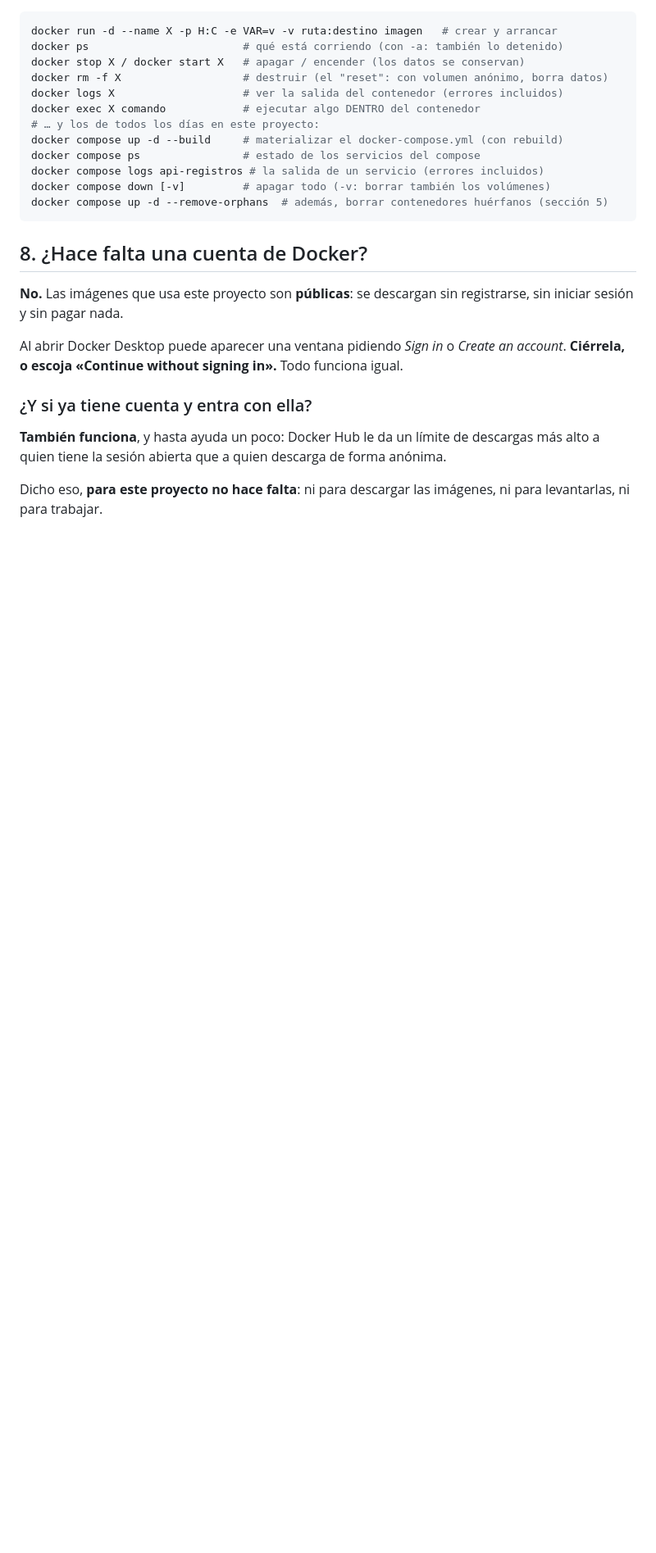
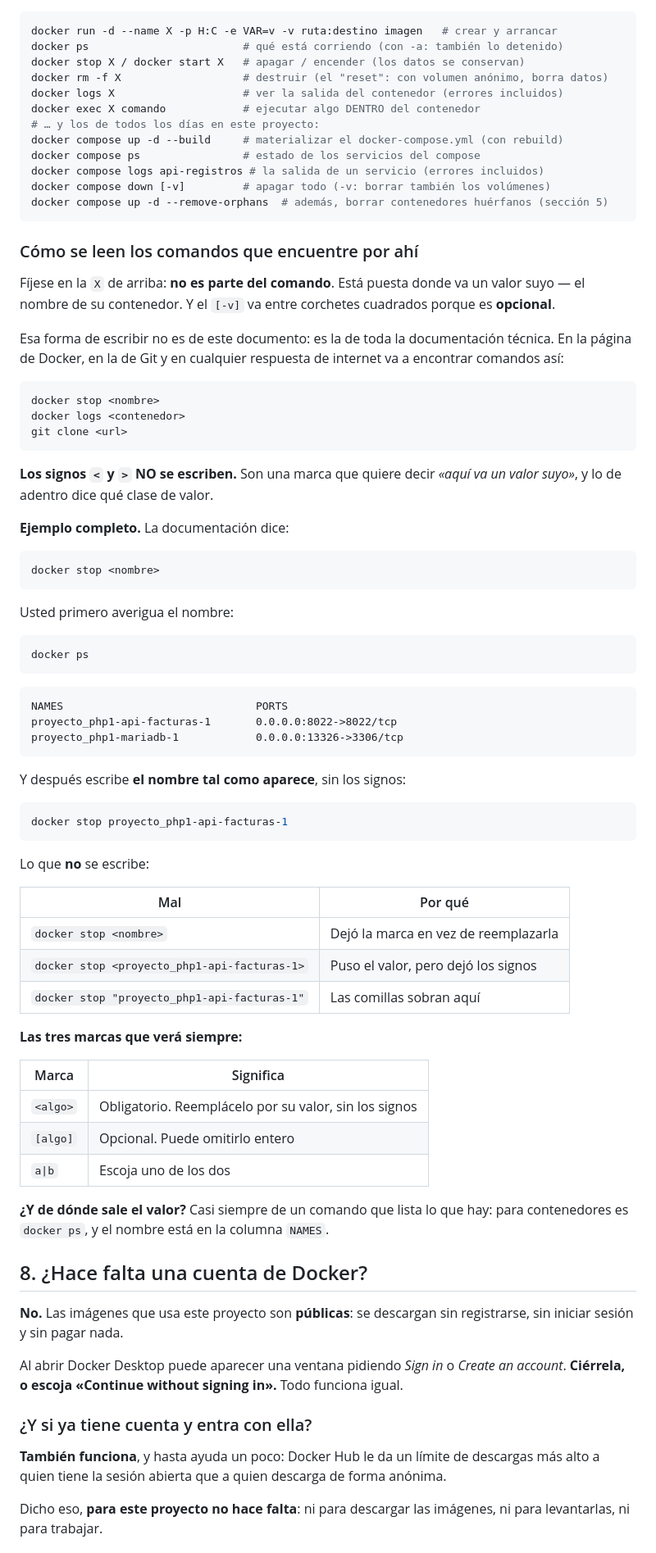
Before and after one commit to ccastro2050/proyecto_paradigmas_gestion_profesoral1, a Markdown page: docs/CONCEPTOS_DOCKER.md, the part around the change. Shown at 82% size. Rendered like a GitHub page; blank space fills up the shorter version.

Commit message:
Enseñar a leer <algo>, [opcional] y la X de los comandos
Evitar esa notación en nuestros documentos no le sirve al estudiante cuando
abre la página de Docker o una respuesta de internet, donde está en todas
partes. Lo que hace falta es saber leerla.

Va justo debajo del pastel de comandos, que ya usaba X y [-v] sin
explicarlos, y con un ejemplo completo: docker ps, de qué columna se saca el
nombre, y las tres formas de escribirlo mal.

````diff
--- a/docs/CONCEPTOS_DOCKER.md
+++ b/docs/CONCEPTOS_DOCKER.md
@@ -268,6 +268,70 @@ docker compose down [-v]         # apagar todo (-v: borrar también los volúmen
 docker compose up -d --remove-orphans  # además, borrar contenedores huérfanos (sección 5)
 ```
 
+### Cómo se leen los comandos que encuentre por ahí
+
+Fíjese en la `X` de arriba: **no es parte del comando**. Está puesta donde va
+un valor suyo — el nombre de su contenedor. Y el `[-v]` va entre corchetes
+cuadrados porque es **opcional**.
+
+Esa forma de escribir no es de este documento: es la de toda la
+documentación técnica. En la página de Docker, en la de Git y en cualquier
+respuesta de internet va a encontrar comandos así:
+
+```
+docker stop <nombre>
+docker logs <contenedor>
+git clone <url>
+```
+
+**Los signos `<` y `>` NO se escriben.** Son una marca que quiere decir
+*«aquí va un valor suyo»*, y lo de adentro dice qué clase de valor.
+
+**Ejemplo completo.** La documentación dice:
+
+```
+docker stop <nombre>
+```
+
+Usted primero averigua el nombre:
+
+```powershell
+docker ps
+```
+
+```
+NAMES                              PORTS
+proyecto_php1-api-facturas-1       0.0.0.0:8022->8022/tcp
+proyecto_php1-mariadb-1            0.0.0.0:13326->3306/tcp
+```
+
+Y después escribe **el nombre tal como aparece**, sin los signos:
+
+```powershell
+docker stop proyecto_php1-api-facturas-1
+```
+
+Lo que **no** se escribe:
+
+| Mal | Por qué |
+|---|---|
+| `docker stop <nombre>` | Dejó la marca en vez de reemplazarla |
+| `docker stop <proyecto_php1-api-facturas-1>` | Puso el valor, pero dejó los signos |
+| `docker stop "proyecto_php1-api-facturas-1"` | Las comillas sobran aquí |
+
+**Las tres marcas que verá siempre:**
+
+| Marca | Significa |
+|---|---|
+| `<algo>` | Obligatorio. Reemplácelo por su valor, sin los signos |
+| `[algo]` | Opcional. Puede omitirlo entero |
+| `a\|b` | Escoja uno de los dos |
+
+**¿Y de dónde sale el valor?** Casi siempre de un comando que lista lo que
+hay: para contenedores es `docker ps`, y el nombre está en la columna
+`NAMES`.
+
+
 ## 8. ¿Hace falta una cuenta de Docker?
 
 **No.** Las imágenes que usa este proyecto son **públicas**: se descargan sin
````
